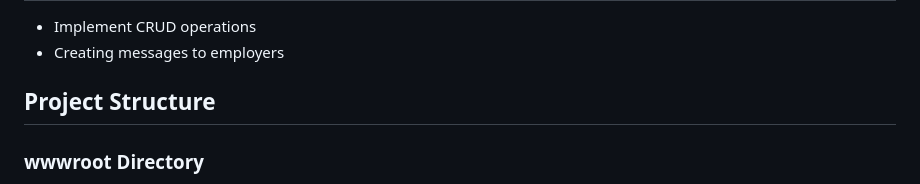
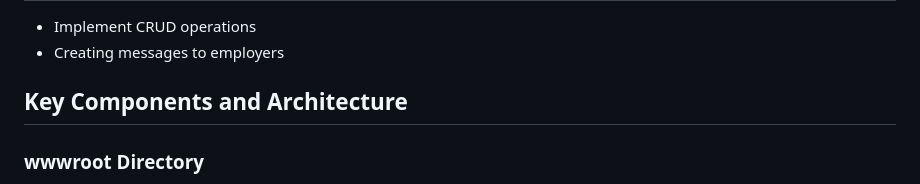
Before and after one commit to rudolphreti/BewerbungMaster, a Markdown page: README.md, the part around the change. Rendered like a GitHub page.

```diff
--- a/README.md
+++ b/README.md
@@ -10,7 +10,7 @@ BewerbungMaster is a Blazor web application designed to efficiently create and m
 - Implement CRUD operations
 - Creating messages to employers
 
-## Project Structure
+## Key Components and Architecture
 ### wwwroot Directory
 - `JobAppDocs/`: Stores generated job application documents
 - `Users/`: Contains user-specific document templates
```
